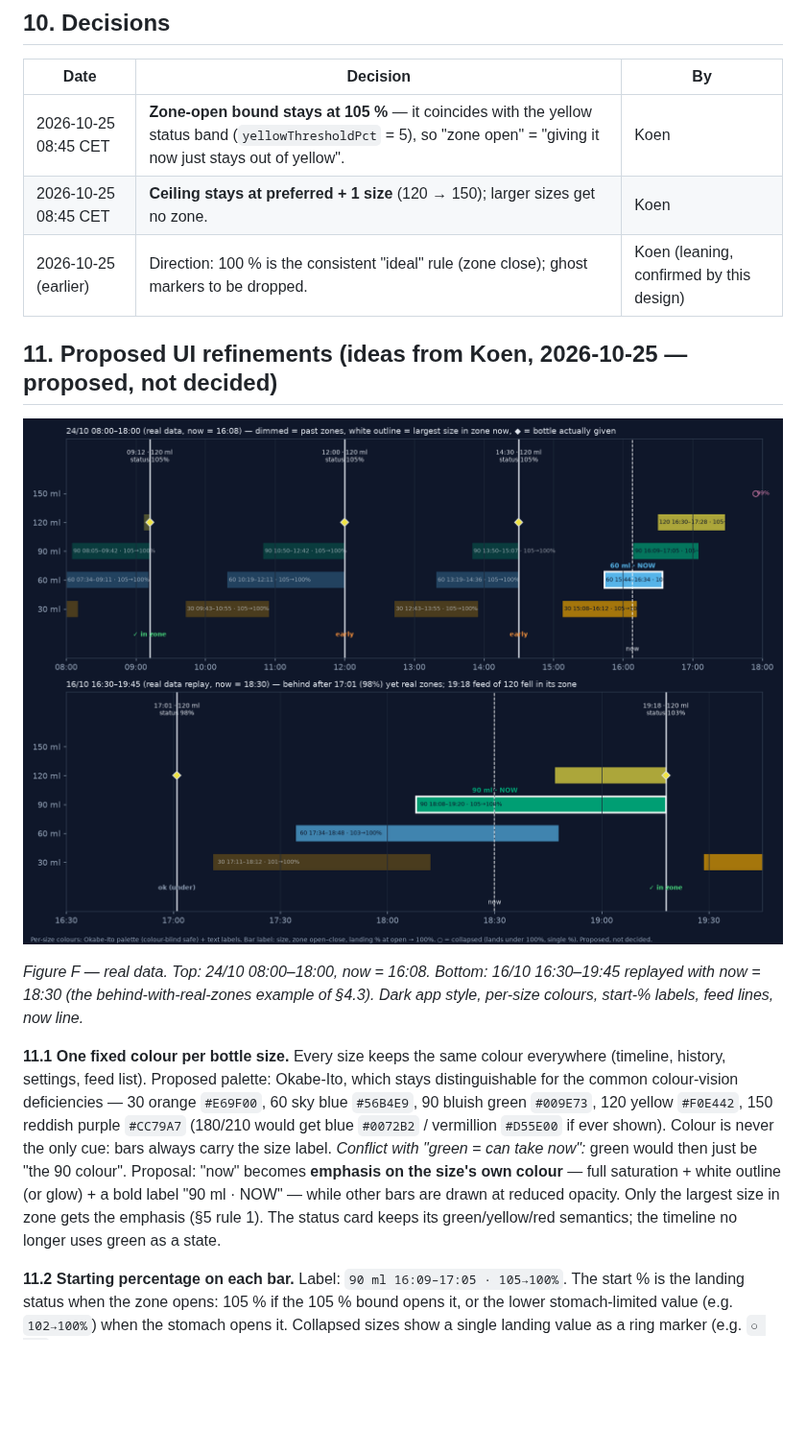
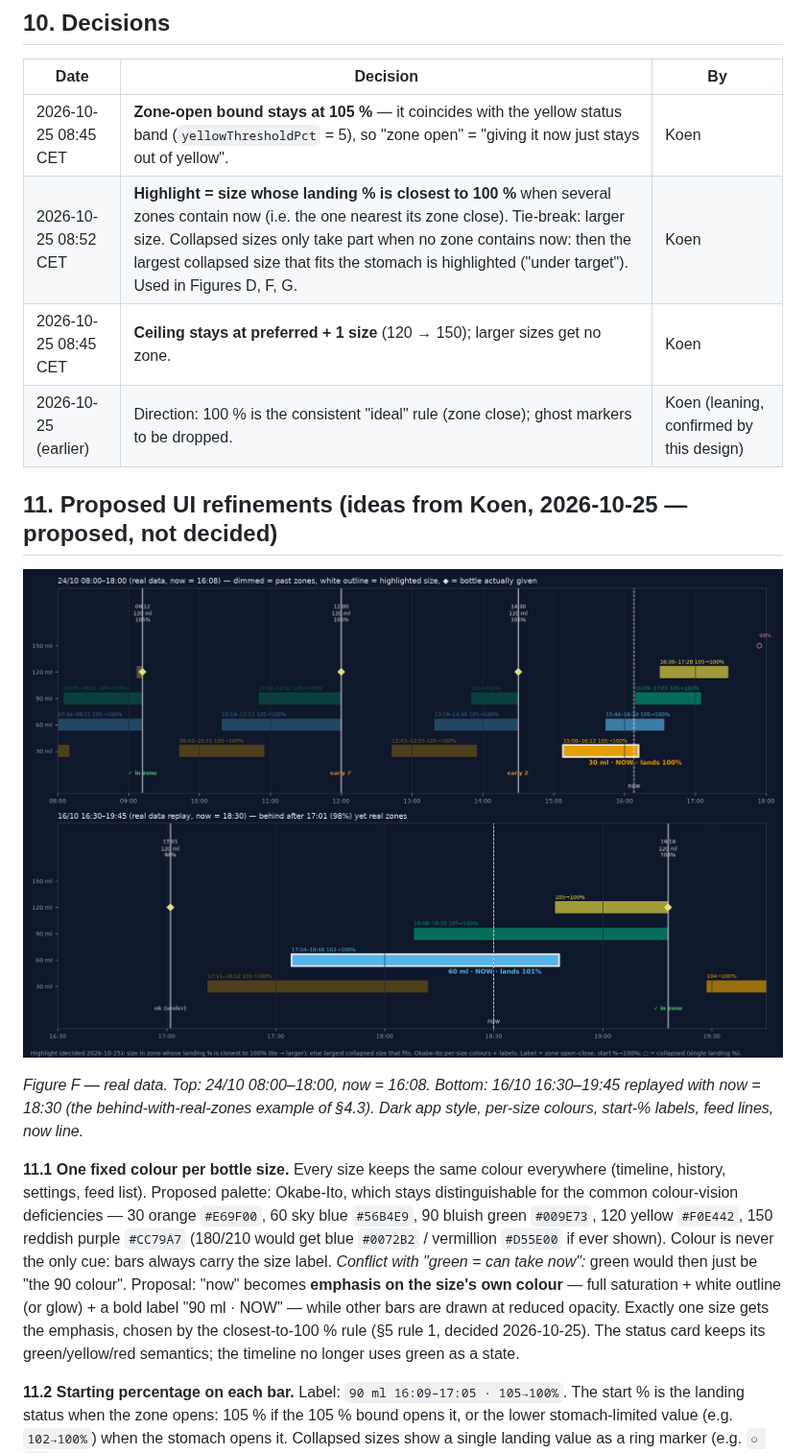
Before and after one commit to koenswings/baby-milk-tracker, a Markdown page: design/2026-10-25-feeding-zones.md, the part around one of its changes. Shown at 96% size. Drawn GitHub-style; pictures changed too: design/img/zones-f-history-mockup.png; blank space fills up the shorter version.

Commit message:
docs(feeding-zones): decide highlight = closest to 100% (tie→larger); 3-day replay + issues; mockups use new rule

```diff
--- a/design/2026-10-25-feeding-zones.md
+++ b/design/2026-10-25-feeding-zones.md
@@ -198,6 +198,7 @@ Verifier (outside the repo, read-only): `/workspace/milkwise-verify/verify_zones
 | Date | Decision | By |
 |---|---|---|
 | 2026-10-25 08:45 CET | **Zone-open bound stays at 105 %** — it coincides with the yellow status band (`yellowThresholdPct` = 5), so "zone open" = "giving it now just stays out of yellow". | Koen |
+| 2026-10-25 08:52 CET | **Highlight = size whose landing % is closest to 100 %** when several zones contain now (i.e. the one nearest its zone close). Tie-break: larger size. Collapsed sizes only take part when no zone contains now: then the largest collapsed size that fits the stomach is highlighted ("under target"). Used in Figures D, F, G. | Koen |
 | 2026-10-25 08:45 CET | **Ceiling stays at preferred + 1 size** (120 → 150); larger sizes get no zone. | Koen |
 | 2026-10-25 (earlier) | Direction: 100 % is the consistent "ideal" rule (zone close); ghost markers to be dropped. | Koen (leaning, confirmed by this design) |
 
@@ -208,7 +209,7 @@ Verifier (outside the repo, read-only): `/workspace/milkwise-verify/verify_zones
 *Figure F — real data. Top: 24/10 08:00–18:00, now = 16:08. Bottom: 16/10 16:30–19:45 replayed with now = 18:30 (the behind-with-real-zones example of §4.3). Dark app style, per-size colours, start-% labels, feed lines, now line.*
 
 **11.1 One fixed colour per bottle size.** Every size keeps the same colour everywhere (timeline, history, settings, feed list). Proposed palette: Okabe-Ito, which stays distinguishable for the common colour-vision deficiencies — 30 orange `#E69F00`, 60 sky blue `#56B4E9`, 90 bluish green `#009E73`, 120 yellow `#F0E442`, 150 reddish purple `#CC79A7` (180/210 would get blue `#0072B2` / vermillion `#D55E00` if ever shown). Colour is never the only cue: bars always carry the size label.
-*Conflict with "green = can take now":* green would then just be "the 90 colour". Proposal: "now" becomes **emphasis on the size's own colour** — full saturation + white outline (or glow) + a bold label "90 ml · NOW" — while other bars are drawn at reduced opacity. Only the largest size in zone gets the emphasis (§5 rule 1). The status card keeps its green/yellow/red semantics; the timeline no longer uses green as a state.
+*Conflict with "green = can take now":* green would then just be "the 90 colour". Proposal: "now" becomes **emphasis on the size's own colour** — full saturation + white outline (or glow) + a bold label "90 ml · NOW" — while other bars are drawn at reduced opacity. Exactly one size gets the emphasis, chosen by the closest-to-100 % rule (§5 rule 1, decided 2026-10-25). The status card keeps its green/yellow/red semantics; the timeline no longer uses green as a state.
 
 **11.2 Starting percentage on each bar.** Label: `90 ml 16:09–17:05 · 105→100%`. The start % is the landing status when the zone opens: 105 % if the 105 % bound opens it, or the lower stomach-limited value (e.g. `102→100%`) when the stomach opens it. Collapsed sizes show a single landing value as a ring marker (e.g. `○ 94%`). The status at each feed line is printed under the feed label ("status 105%").
 
```
Also changed, not shown: other parts of design/2026-10-25-feeding-zones.md (+57 -10 lines), design/img/zones-d-app-mockup.png, design/img/zones-g-3days.png (added).
